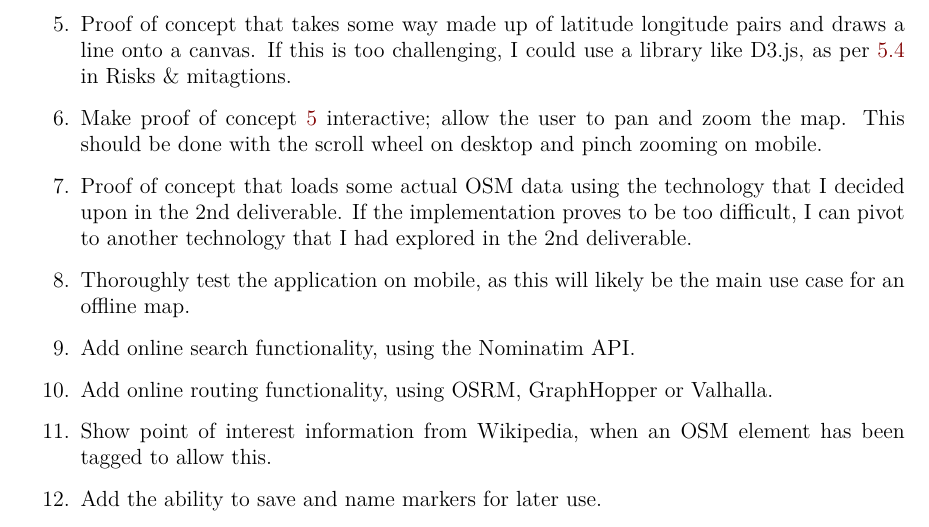
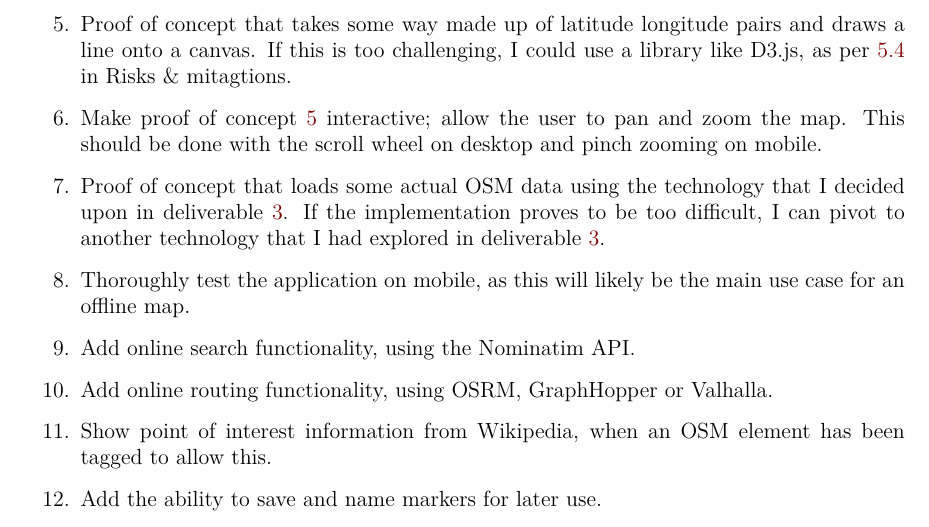
Before and after one commit to GeorgeHoneywood/final-year-project, a LaTeX thesis (plan/main.tex): part of page 5 of 9, cut so that both start at the same text. Compiled offline with pdfLaTeX.

Commit message:
fix(plan): fix some wrong references in the initial plan

```diff
--- a/plan/main.tex
+++ b/plan/main.tex
@@ -83,7 +83,7 @@ Following a timeline should help my project to proceed without any major unexpec
     \item Report about how map projection works. Specifically the mathematics behind projecting the Web Mercator data that is produced by OpenStreetMap. This will ensure that I understand this key concept (see~\ref{sec:coordinate-systems} in Risks \& mitigations).\label{item:deliverable:map-projection}
     \item Proof of concept that takes some way made up of latitude longitude pairs and draws a line onto a canvas. If this is too challenging, I could use a library like D3.js, as per~\ref{sec:coordinate-systems} in Risks \& mitagtions.\label{item:deliverable:draw-line}
     \item Make proof of concept~\ref{item:deliverable:draw-line} interactive; allow the user to pan and zoom the map. This should be done with the scroll wheel on desktop and pinch zooming on mobile.\label{item:deliverable:pan-zoom}
-    \item Proof of concept that loads some actual OSM data using the technology that I decided upon in the 2nd deliverable. If the implementation proves to be too difficult, I can pivot to another technology that I had explored in the 2nd deliverable.\label{item:deliverable:load-osm-data}
+    \item Proof of concept that loads some actual OSM data using the technology that I decided upon in deliverable~\ref{item:deliverable:osm-data}. If the implementation proves to be too difficult, I can pivot to another technology that I had explored in deliverable~\ref{item:deliverable:osm-data}.\label{item:deliverable:load-osm-data}
     \item Thoroughly test the application on mobile, as this will likely be the main use case for an offline map.\label{item:deliverable:mobile-testing}
     \item Add online search functionality, using the Nominatim API.\label{item:deliverable:search}
     \item Add online routing functionality, using OSRM, GraphHopper or Valhalla.\label{item:deliverable:routing}
```
